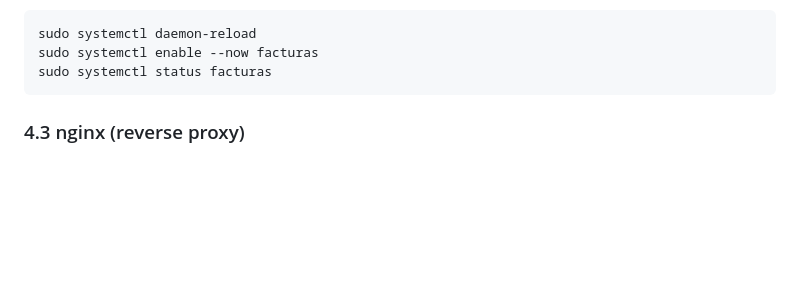
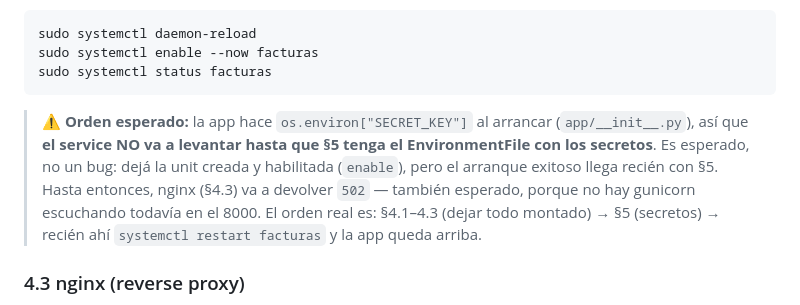
Before and after one commit to jordymg/8-FACTURAS-SAAS, a Markdown page: docs/ops/vps.md, the part around the change. Drawn GitHub-style; blank space fills up the shorter version.

Commit message:
docs(ops): aclarar que el service no levanta hasta §5 (secretos)
La app hace os.environ["SECRET_KEY"] al arrancar, así que gunicorn no sube
—y nginx da 502— hasta que el EnvironmentFile de §5 exista. Es esperado;
se deja documentado el orden §4.1-4.3 → §5 → restart.

Co-Authored-By: Claude Opus 4.8 <noreply@anthropic.com>

````diff
--- a/docs/ops/vps.md
+++ b/docs/ops/vps.md
@@ -188,6 +188,15 @@ sudo systemctl daemon-reload
 sudo systemctl enable --now facturas
 sudo systemctl status facturas
 ```
+
+> ⚠️ **Orden esperado:** la app hace `os.environ["SECRET_KEY"]` al arrancar
+> (`app/__init__.py`), así que **el service NO va a levantar hasta que §5
+> tenga el EnvironmentFile con los secretos**. Es esperado, no un bug: dejá
+> la unit creada y habilitada (`enable`), pero el arranque exitoso llega
+> recién con §5. Hasta entonces, nginx (§4.3) va a devolver `502` — también
+> esperado, porque no hay gunicorn escuchando todavía en el 8000. El orden
+> real es: §4.1–4.3 (dejar todo montado) → §5 (secretos) → recién ahí
+> `systemctl restart facturas` y la app queda arriba.
 
 ### 4.3 nginx (reverse proxy)
 
````
